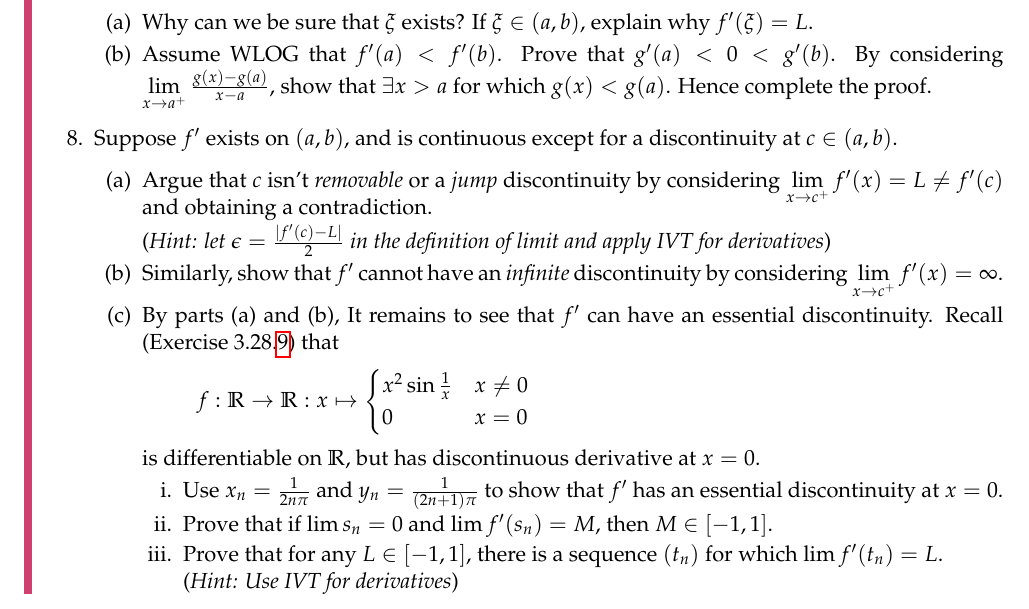
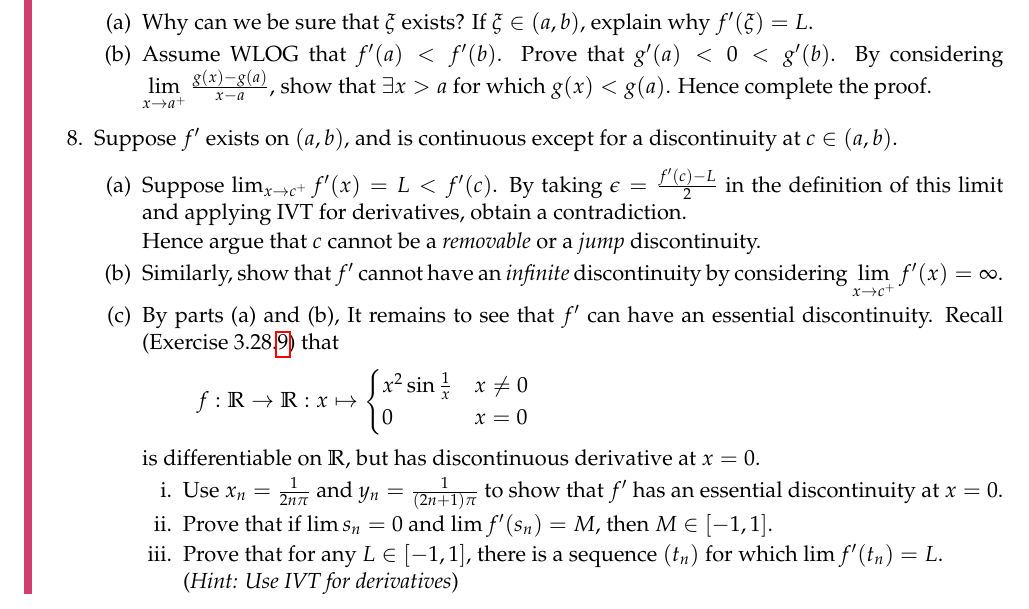
Before and after one commit to guttedhaddie/math140b-notes, a LaTeX document (math140b-notes.tex, which reads 3diff/diff.tex): part of page 13 of 26, cut so that both start at the same text. The pictures show the PDF file 3diff/3diff.pdf that the author committed with the source.

Commit message:
rephrase 3-29 hw question

```diff
--- a/3diff/diff.tex
+++ b/3diff/diff.tex
@@ -825,8 +825,8 @@ If $f'(x)$ is \emph{continuous,} this is just the intermediate value theorem app
 
 	  \item Suppose $f'$ exists on $(a,b)$, and is continuous except for a discontinuity at $c\in(a,b)$.
 	  \begin{enumerate}
-	    \item Argue that $c$ isn't \emph{removable} or a \emph{jump} discontinuity by considering $\smash[b]{\lim\limits_{x\to c^+}f'(x)=L\neq f'(c)}$ and obtaining a contradiction.\par
-	    (\emph{Hint: let $\epsilon=\frac{\nm{f'(c)-L}}2$ in the definition of limit and apply IVT for derivatives})
+	    \item Suppose $\lim_{x\to c^+}f'(x)=L<f'(c)$. By taking $\epsilon=\frac{f'(c)-L}2$ in the definition of this limit and applying IVT for derivatives, obtain a contradiction.\par
+	    Hence argue that $c$ cannot be a \emph{removable} or a \emph{jump} discontinuity.
 
 	    \item Similarly, show that $f'$ cannot have an \emph{infinite} discontinuity by considering $\lim\limits_{x\to c^+}f'(x)=\infty$.
 
```
Also changed, not shown: math140b-notes.tex (+3 -3 lines), 3diff/3diff.pdf.
